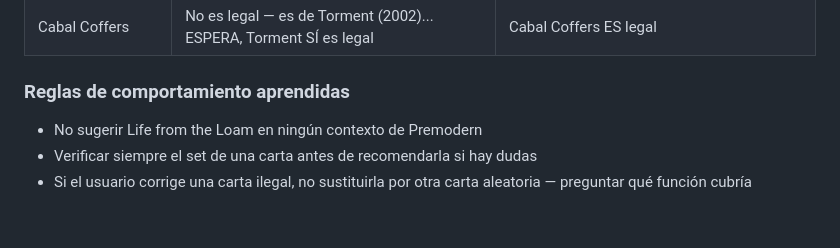
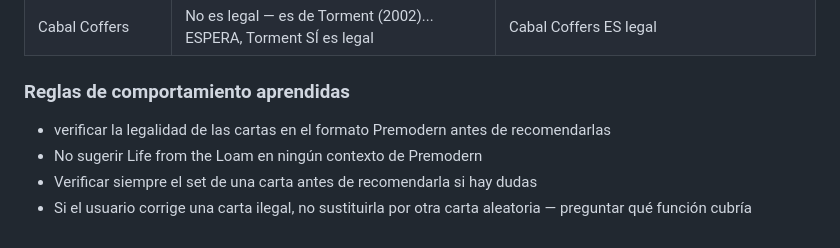
Before and after one commit to al-ucard/Magic-deck-assistant, a Markdown page: harness.md, the part around the change. GitHub-like rendering.

Commit message:
harness: no recomendar cartas no permitidas

```diff
--- a/harness.md
+++ b/harness.md
@@ -437,6 +437,7 @@ El ban de Parallax Tide ha reconfigurado el metagame:
 | Cabal Coffers | No es legal — es de Torment (2002)... ESPERA, Torment SÍ es legal | Cabal Coffers ES legal |
 
 ### Reglas de comportamiento aprendidas
+- verificar la legalidad de las cartas en el formato Premodern antes de recomendarlas
 - No sugerir Life from the Loam en ningún contexto de Premodern
 - Verificar siempre el set de una carta antes de recomendarla si hay dudas
 - Si el usuario corrige una carta ilegal, no sustituirla por otra carta aleatoria — preguntar qué función cubría
```
